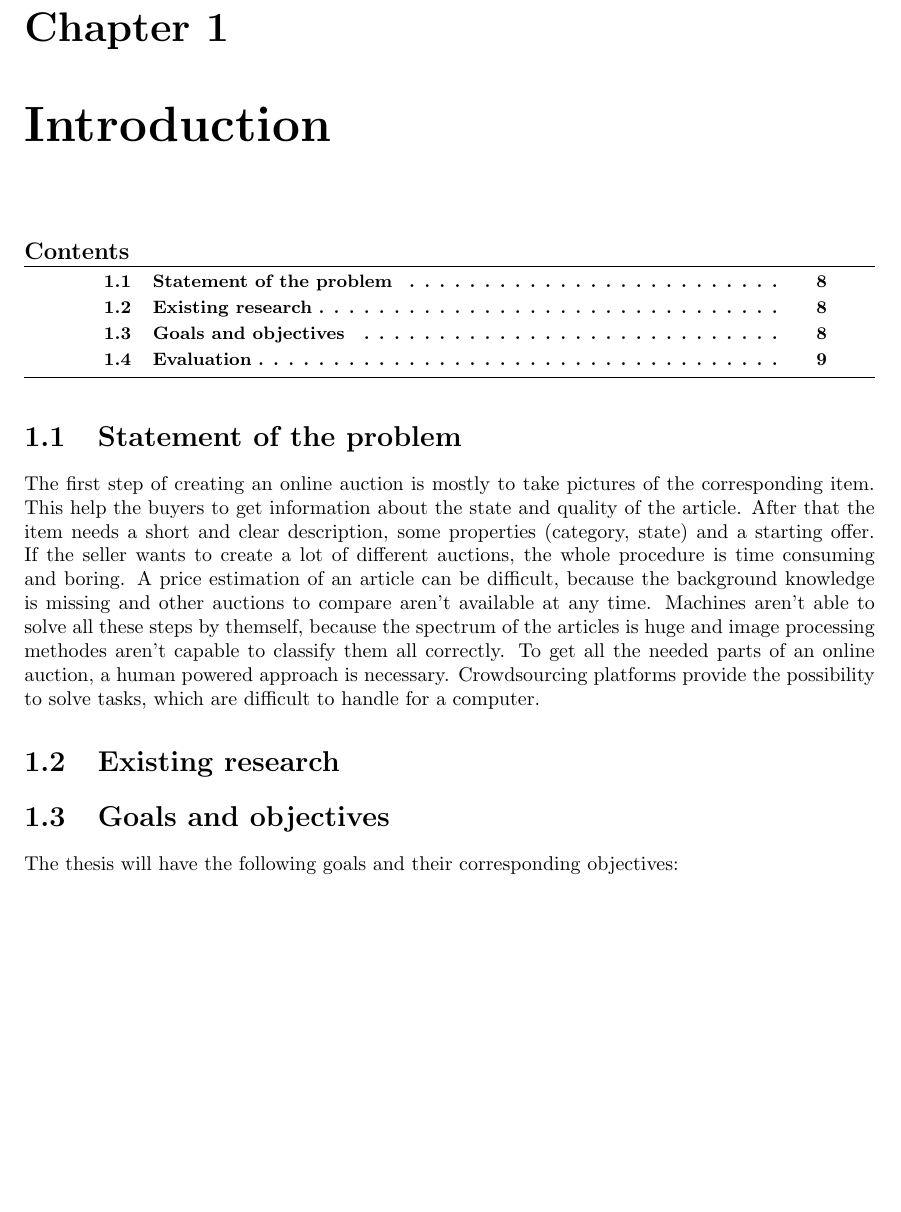
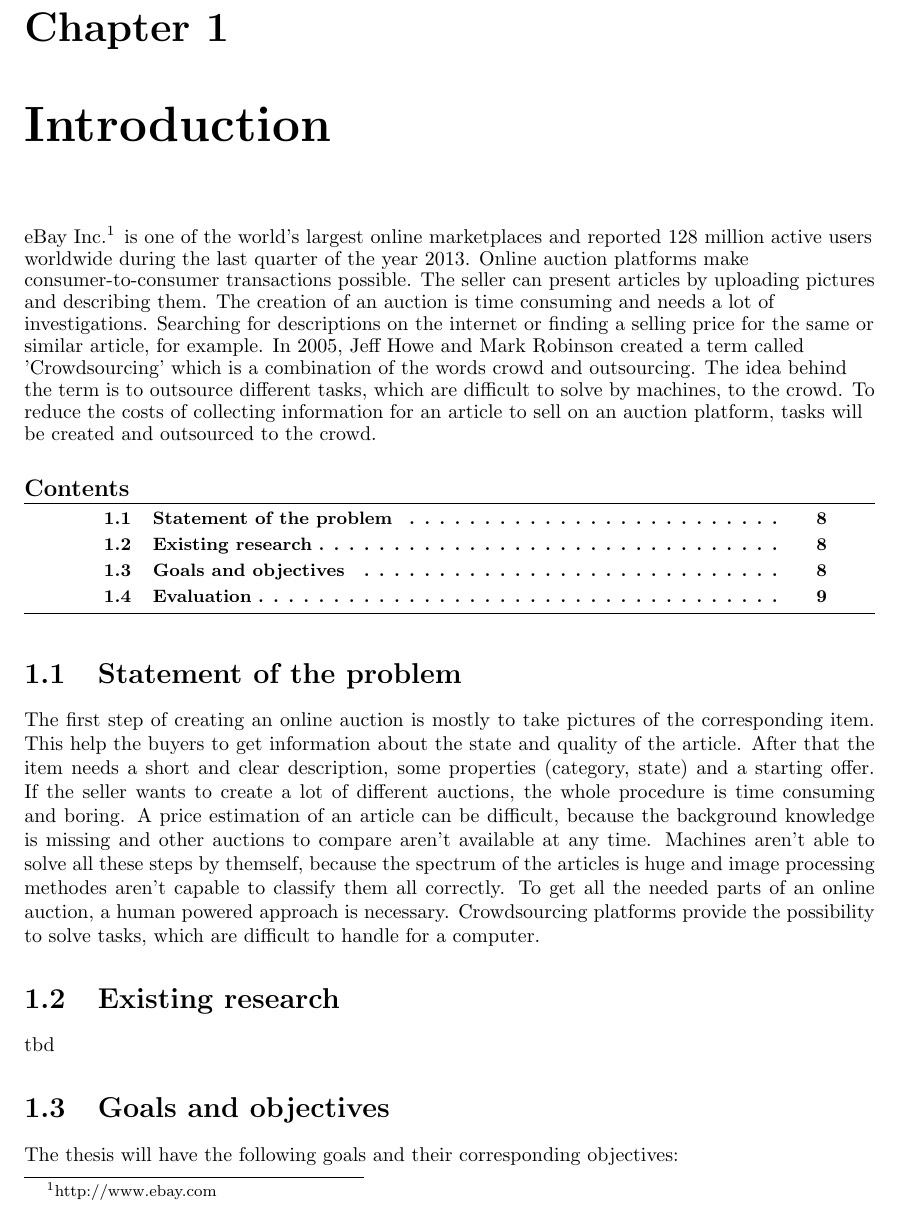
Before and after one commit to steve84/thesis-doc, a LaTeX thesis (report.tex): part of page 9 of 12, cut so that both start at the same text, the shorter picture padded with empty space. Compiled offline with pdfLaTeX.

Commit message:
first draft of introduction

```diff
--- a/report.tex
+++ b/report.tex
@@ -88,12 +88,14 @@ captionpos=b}
 \lstlistoflistings
 
 \chapter{Introduction}
+eBay Inc.\footnote{http://www.ebay.com} is one of the world's largest online marketplaces and reported 128 million active users worldwide during the last quarter of the year 2013. Online auction platforms make consumer-to-consumer transactions possible. The seller can present articles by uploading pictures and describing them. The creation of an auction is time consuming and needs a lot of investigations. Searching for descriptions on the internet or finding a selling price for the same or similar article, for example. In 2005, Jeff Howe and Mark Robinson created a term called 'Crowdsourcing' which is a combination of the words crowd and outsourcing. The idea behind the term is to outsource different tasks, which are difficult to solve by machines, to the crowd. To reduce the costs of collecting information for an article to sell on an auction platform, tasks will be created and outsourced to the crowd.
 \minitoc
 
 \section{Statement of the problem}
 The first step of creating an online auction is mostly to take pictures of the corresponding item. This help the buyers to get information about the state and quality of the article. After that the item needs a short and clear description, some properties (category, state) and a starting offer. If the seller wants to create a lot of different auctions, the whole procedure is time consuming and boring. A price estimation of an article can be difficult, because the background knowledge is missing and other auctions to compare aren't available at any time. Machines aren't able to solve all these steps by themself, because the spectrum of the articles is huge and image processing methodes aren't capable to classify them all correctly. To get all the needed parts of an online auction, a human powered approach is necessary. Crowdsourcing platforms provide the possibility to solve tasks, which are difficult to handle for a computer.
 
 \section{Existing research}
+tbd
 
 \section{Goals and objectives}
 The thesis will have the following goals and their corresponding objectives:
```
Also changed, not shown: report.pdf.
